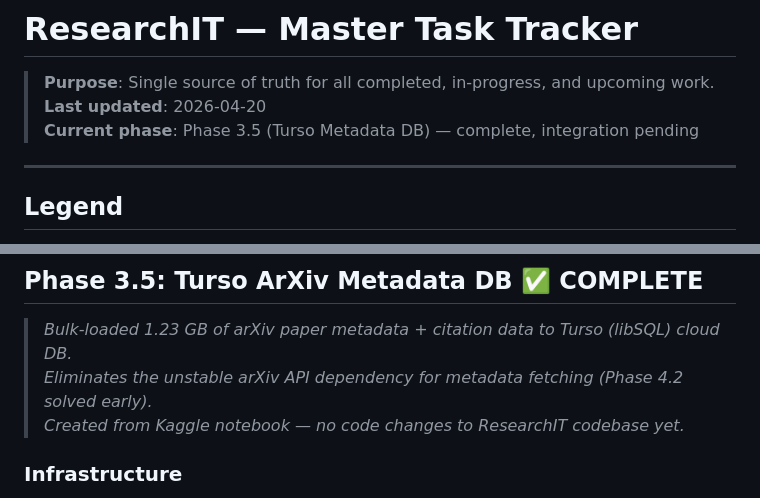
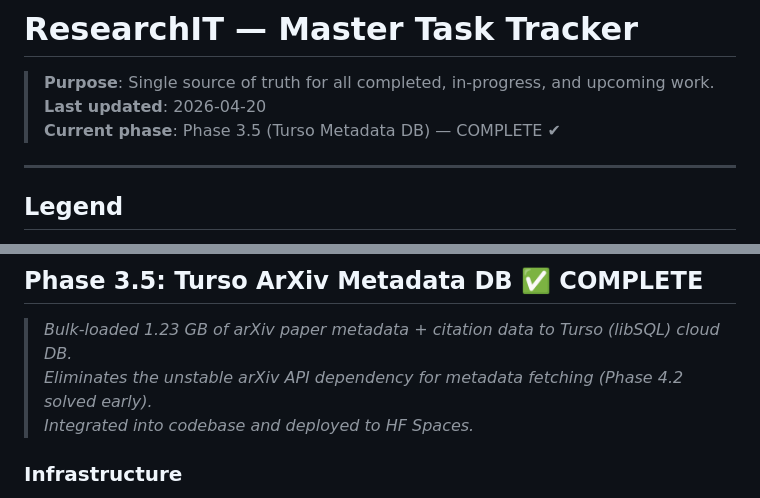
Before and after one commit to siddhm11/ResearchIT-priv, a Markdown page: docs/TASK-TRACKER.md, 2 parts joined by grey strips. Drawn GitHub-style.

```diff
--- a/docs/TASK-TRACKER.md
+++ b/docs/TASK-TRACKER.md
@@ -2,7 +2,7 @@
 
 > **Purpose**: Single source of truth for all completed, in-progress, and upcoming work.
 > **Last updated**: 2026-04-20
-> **Current phase**: Phase 3.5 (Turso Metadata DB) — complete, integration pending
+> **Current phase**: Phase 3.5 (Turso Metadata DB) — COMPLETE ✔
 
 ---
 
@@ -205,7 +205,7 @@
 
 > *Bulk-loaded 1.23 GB of arXiv paper metadata + citation data to Turso (libSQL) cloud DB.*
 > *Eliminates the unstable arXiv API dependency for metadata fetching (Phase 4.2 solved early).*
-> *Created from Kaggle notebook — no code changes to ResearchIT codebase yet.*
+> *Integrated into codebase and deployed to HF Spaces.*
 
 ### Infrastructure
 - [x] Turso cloud DB created: `arxiv-data` on `aws-ap-south-1`
```
Also changed, not shown: other parts of docs/TASK-TRACKER.md (+17 -15 lines).
